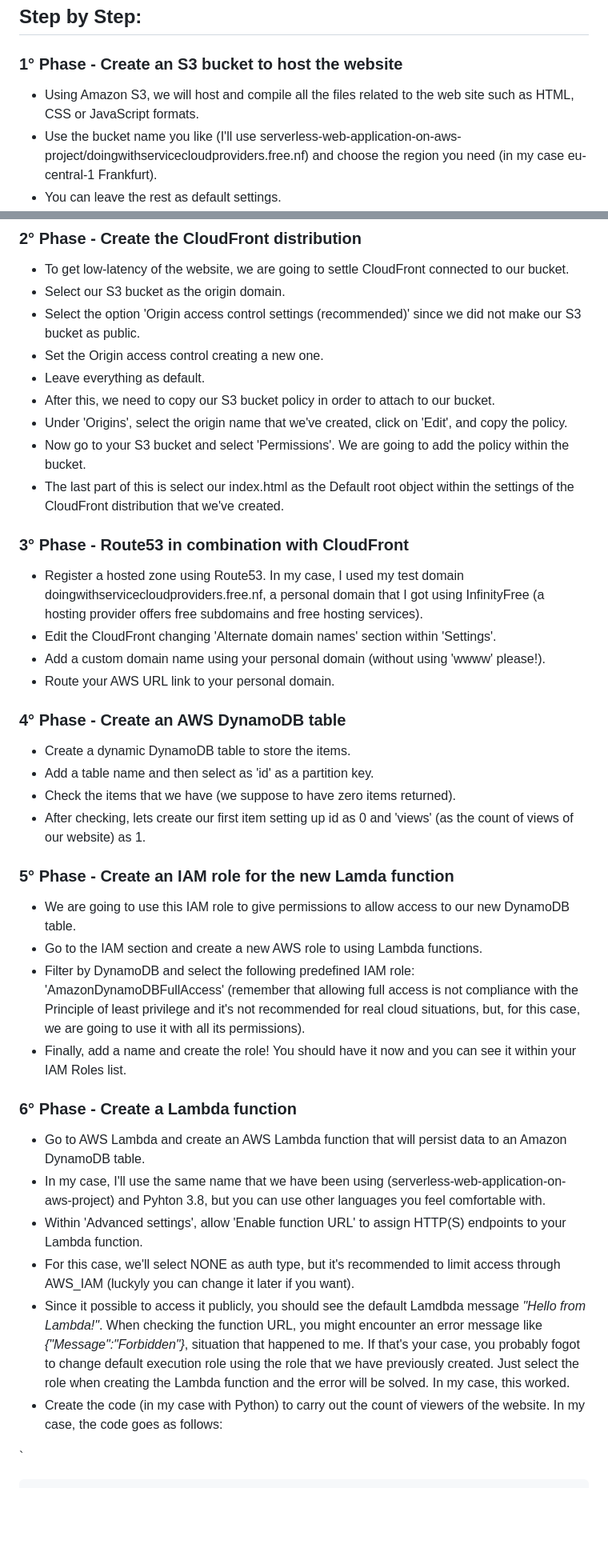
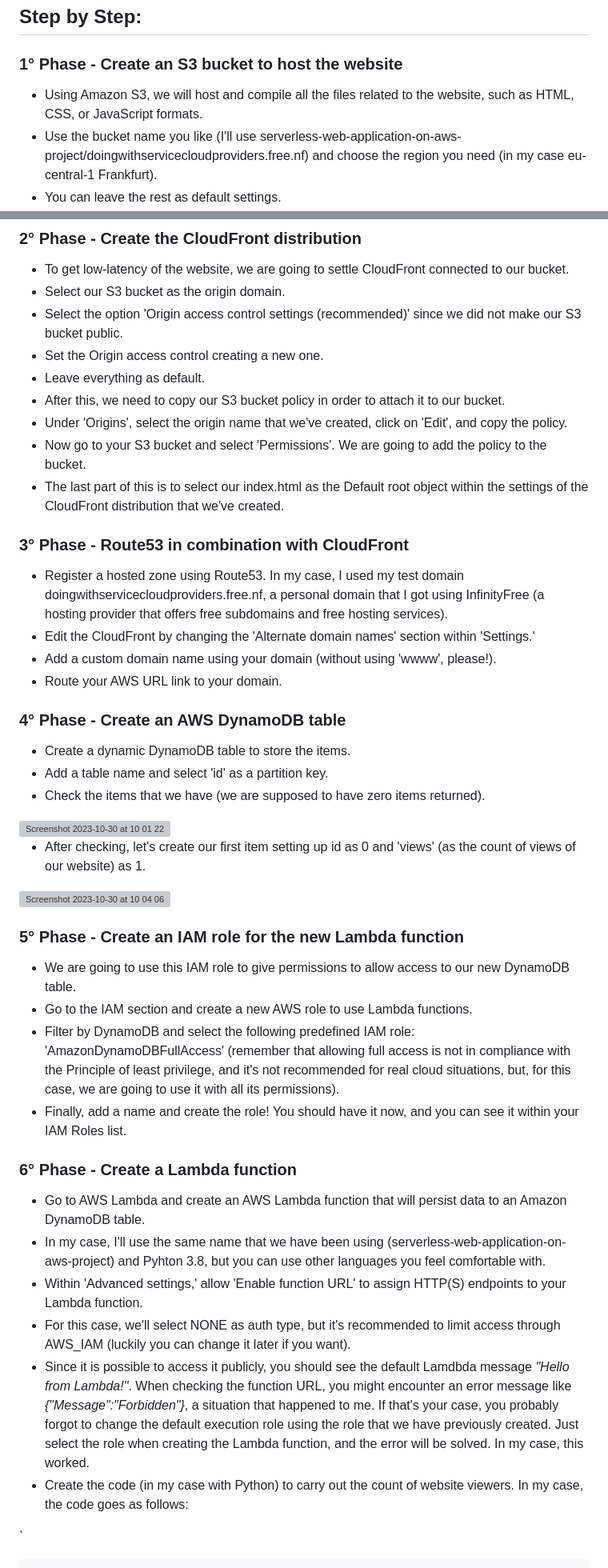
Before and after one commit to jgalvalisi/AWS, a Markdown page: serverless-web-app/README.md, 2 parts joined by grey strips. Shown at 80% size. GitHub-like rendering; blank space fills up the shorter version; grey boxes are pictures that could not be loaded.

```diff
--- a/serverless-web-app/README.md
+++ b/serverless-web-app/README.md
@@ -11,6 +11,6 @@ The application will allow users to create, read, update, and delete (CRUD) item
 
 ### 1° Phase - Create an S3 bucket to host the website
 
-- Using Amazon S3, we will host and compile all the files related to the web site such as HTML, CSS or JavaScript formats.
+- Using Amazon S3, we will host and compile all the files related to the website, such as HTML, CSS, or JavaScript formats.
 - Use the bucket name you like (I'll use serverless-web-application-on-aws-project/doingwithservicecloudproviders.free.nf) and choose the region you need (in my case eu-central-1 Frankfurt).
 - You can leave the rest as default settings.
@@ -21,47 +26,52 @@ The application will allow users to create, read, update, and delete (CRUD) item
 
 - To get low-latency of the website, we are going to settle CloudFront connected to our bucket.
 - Select our S3 bucket as the origin domain.
-- Select the option 'Origin access control settings (recommended)' since we did not make our S3 bucket as public.
+- Select the option 'Origin access control settings (recommended)' since we did not make our S3 bucket public.
 - Set the Origin access control creating a new one.
 - Leave everything as default.
-- After this, we need to copy our S3 bucket policy in order to attach to our bucket.
+- After this, we need to copy our S3 bucket policy in order to attach it to our bucket.
 - Under 'Origins', select the origin name that we've created, click on 'Edit', and copy the policy.
-- Now go to your S3 bucket and select 'Permissions'. We are going to add the policy within the bucket.
-- The last part of this is select our index.html as the Default root object within the settings of the CloudFront distribution that we've created.
+- Now go to your S3 bucket and select 'Permissions'. We are going to add the policy to the bucket.
+- The last part of this is to select our index.html as the Default root object within the settings of the CloudFront distribution that we've created.
 
 
 ### 3° Phase - Route53 in combination with CloudFront
 
-- Register a hosted zone using Route53. In my case, I used my test domain doingwithservicecloudproviders.free.nf, a personal domain that I got using InfinityFree (a hosting provider offers free subdomains and free hosting services).
-- Edit the CloudFront changing 'Alternate domain names' section within 'Settings'.
-- Add a custom domain name using your personal domain (without using 'wwww' please!).
-- Route your AWS URL link to your personal domain.
+- Register a hosted zone using Route53. In my case, I used my test domain doingwithservicecloudproviders.free.nf, a personal domain that I got using InfinityFree (a hosting provider that offers free subdomains and free hosting services).
+- Edit the CloudFront by changing the 'Alternate domain names' section within 'Settings.'
+- Add a custom domain name using your domain (without using 'wwww', please!).
+- Route your AWS URL link to your domain.
 
 
 ### 4° Phase - Create an AWS DynamoDB table
 
 - Create a dynamic DynamoDB table to store the items.
-- Add a table name and then select as 'id' as a partition key.
-- Check the items that we have (we suppose to have zero items returned).
-- After checking, lets create our first item setting up id as 0 and 'views' (as the count of views of our website) as 1.
+- Add a table name and select 'id' as a partition key.
+- Check the items that we have (we are supposed to have zero items returned).
+
+<img width="1211" alt="Screenshot 2023-10-30 at 10 01 22" src="https://github.com/jgalvalisi/AWS/assets/97465207/ad70229b-e79c-48c5-828f-074b8101339a">
+
+- After checking, let's create our first item setting up id as 0 and 'views' (as the count of views of our website) as 1.
+
+<img width="1290" alt="Screenshot 2023-10-30 at 10 04 06" src="https://github.com/jgalvalisi/AWS/assets/97465207/f7295cf4-7b85-436b-bae6-b06e785c1874">
 
 
-### 5° Phase - Create an IAM role for the new Lamda function
+### 5° Phase - Create an IAM role for the new Lambda function
 
 - We are going to use this IAM role to give permissions to allow access to our new DynamoDB table.
-- Go to the IAM section and create a new AWS role to using Lambda functions.
-- Filter by DynamoDB and select the following predefined IAM role: 'AmazonDynamoDBFullAccess' (remember that allowing full access is not compliance with the Principle of least privilege and it's not recommended for real cloud situations, but, for this case, we are going to use it with all its permissions).
-- Finally, add a name and create the role! You should have it now and you can see it within your IAM Roles list.
+- Go to the IAM section and create a new AWS role to use Lambda functions.
+- Filter by DynamoDB and select the following predefined IAM role: 'AmazonDynamoDBFullAccess' (remember that allowing full access is not in compliance with the Principle of least privilege, and it's not recommended for real cloud situations, but, for this case, we are going to use it with all its permissions).
+- Finally, add a name and create the role! You should have it now, and you can see it within your IAM Roles list.
 
 
 ### 6° Phase - Create a Lambda function
 
 - Go to AWS Lambda and create an AWS Lambda function that will persist data to an Amazon DynamoDB table.
 - In my case, I'll use the same name that we have been using (serverless-web-application-on-aws-project) and Pyhton 3.8, but you can use other languages you feel comfortable with.
-- Within 'Advanced settings', allow 'Enable function URL' to assign HTTP(S) endpoints to your Lambda function.
-- For this case, we'll select NONE as auth type, but it's recommended to limit access through AWS_IAM (luckyly you can change it later if you want).
-- Since it possible to access it publicly, you should see the default Lamdbda message _"Hello from Lambda!"_. When checking the function URL, you might encounter an error message like _{"Message":"Forbidden"}_, situation that happened to me. If that's your case, you probably fogot to change default execution role using the role that we have previously created. Just select the role when creating the Lambda function and the error will be solved. In my case, this worked.
-- Create the code (in my case with Python) to carry out the count of viewers of the website. In my case, the code goes as follows:
+- Within 'Advanced settings,' allow 'Enable function URL' to assign HTTP(S) endpoints to your Lambda function.
+- For this case, we'll select NONE as auth type, but it's recommended to limit access through AWS_IAM (luckily you can change it later if you want).
+- Since it is possible to access it publicly, you should see the default Lamdbda message _"Hello from Lambda!"_. When checking the function URL, you might encounter an error message like _{"Message":"Forbidden"}_, a situation that happened to me. If that's your case, you probably forgot to change the default execution role using the role that we have previously created. Just select the role when creating the Lambda function, and the error will be solved. In my case, this worked.
+- Create the code (in my case with Python) to carry out the count of website viewers. In my case, the code goes as follows:
 
 `
 
```
Also changed, not shown: other parts of serverless-web-app/README.md (+11 -6 lines).
